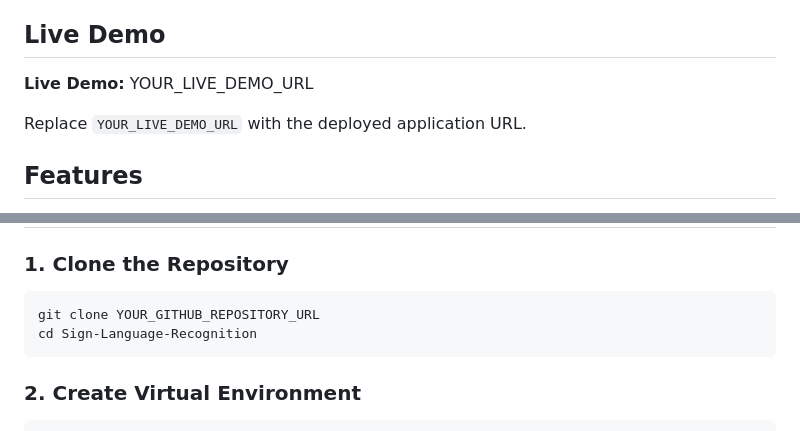
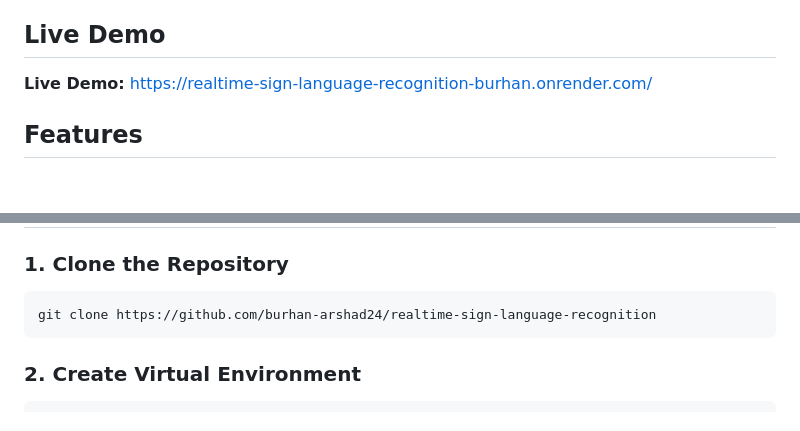
Before and after one commit to burhan-arshad24/realtime-sign-language-recognition, a Markdown page: README.md, 2 parts joined by grey strips. Rendered like a GitHub page; blank space fills up the shorter version.

````diff
--- a/README.md
+++ b/README.md
@@ -6,9 +6,8 @@ The project includes a trained TensorFlow/Keras model, a FastAPI backend, WebSoc
 
 ## Live Demo
 
-**Live Demo:** YOUR_LIVE_DEMO_URL
+**Live Demo:** https://realtime-sign-language-recognition-burhan.onrender.com/
 
-Replace `YOUR_LIVE_DEMO_URL` with the deployed application URL.
 
 ## Features
 
@@ -180,8 +179,7 @@ Sign Language Recognition/
 ### 1. Clone the Repository
 
 ```bash
-git clone YOUR_GITHUB_REPOSITORY_URL
-cd Sign-Language-Recognition
+git clone https://github.com/burhan-arshad24/realtime-sign-language-recognition
 ```
 
 ### 2. Create Virtual Environment
````
